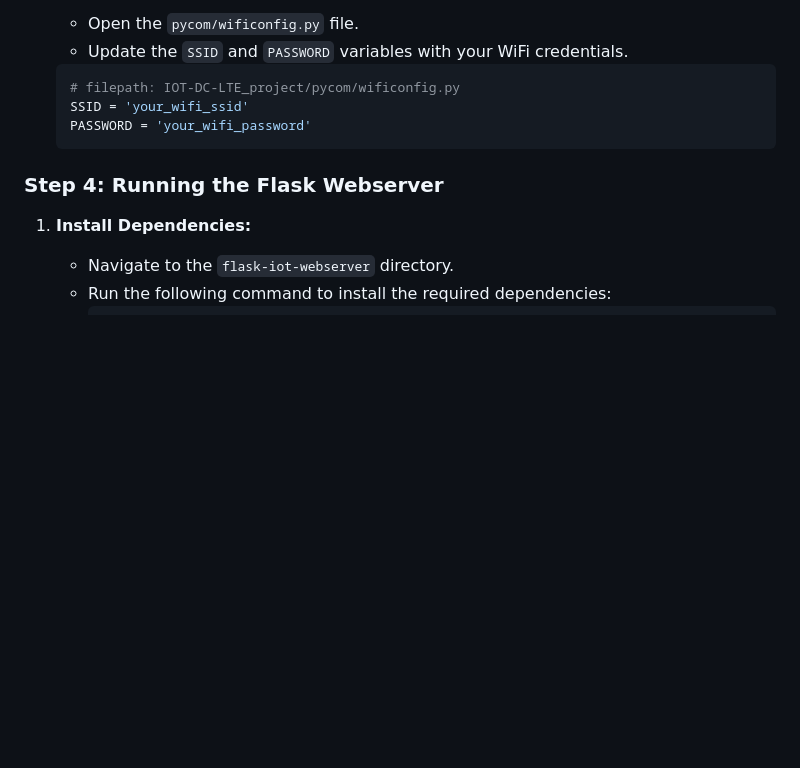
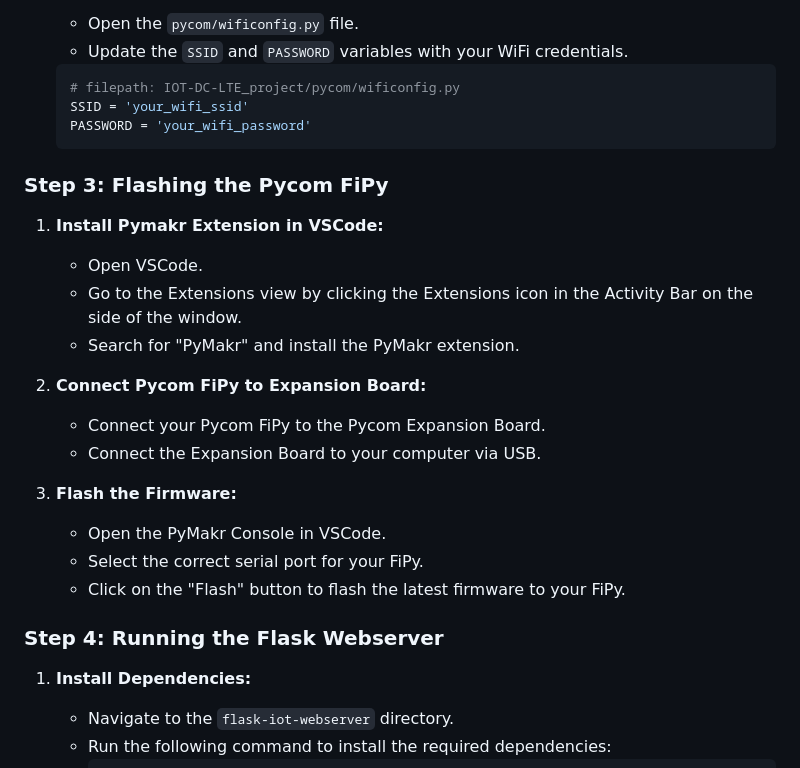
Before and after one commit to KickingAnimal/IOT-DC-LTE_project, a Markdown page: README.md, the part around one of its changes. Drawn GitHub-style; blank space fills up the shorter version.

````diff
--- a/README.md
+++ b/README.md
@@ -70,6 +53,25 @@ This guide will walk you through the steps to set up the IOT-DC-LTE project, inc
    PASSWORD = 'your_wifi_password'
    ```
 
+### Step 3: Flashing the Pycom FiPy
+
+1. **Install Pymakr Extension in VSCode:**
+   - Open VSCode.
+   - Go to the Extensions view by clicking the Extensions icon in the Activity Bar on the side of the window.
+   - Search for "PyMakr" and install the PyMakr extension.
+
+2. **Connect Pycom FiPy to Expansion Board:**
+   - Connect your Pycom FiPy to the Pycom Expansion Board.
+   - Connect the Expansion Board to your computer via USB.
+
+3. **Flash the Firmware:**
+   - Open the PyMakr Console in VSCode.
+   - Select the correct serial port for your FiPy.
+   - Click on the "Flash" button to flash the latest firmware to your FiPy.
+
+
+
+
 ### Step 4: Running the Flask Webserver
 
 1. **Install Dependencies:**
````
Also changed, not shown: other parts of README.md (+10 -22 lines).
